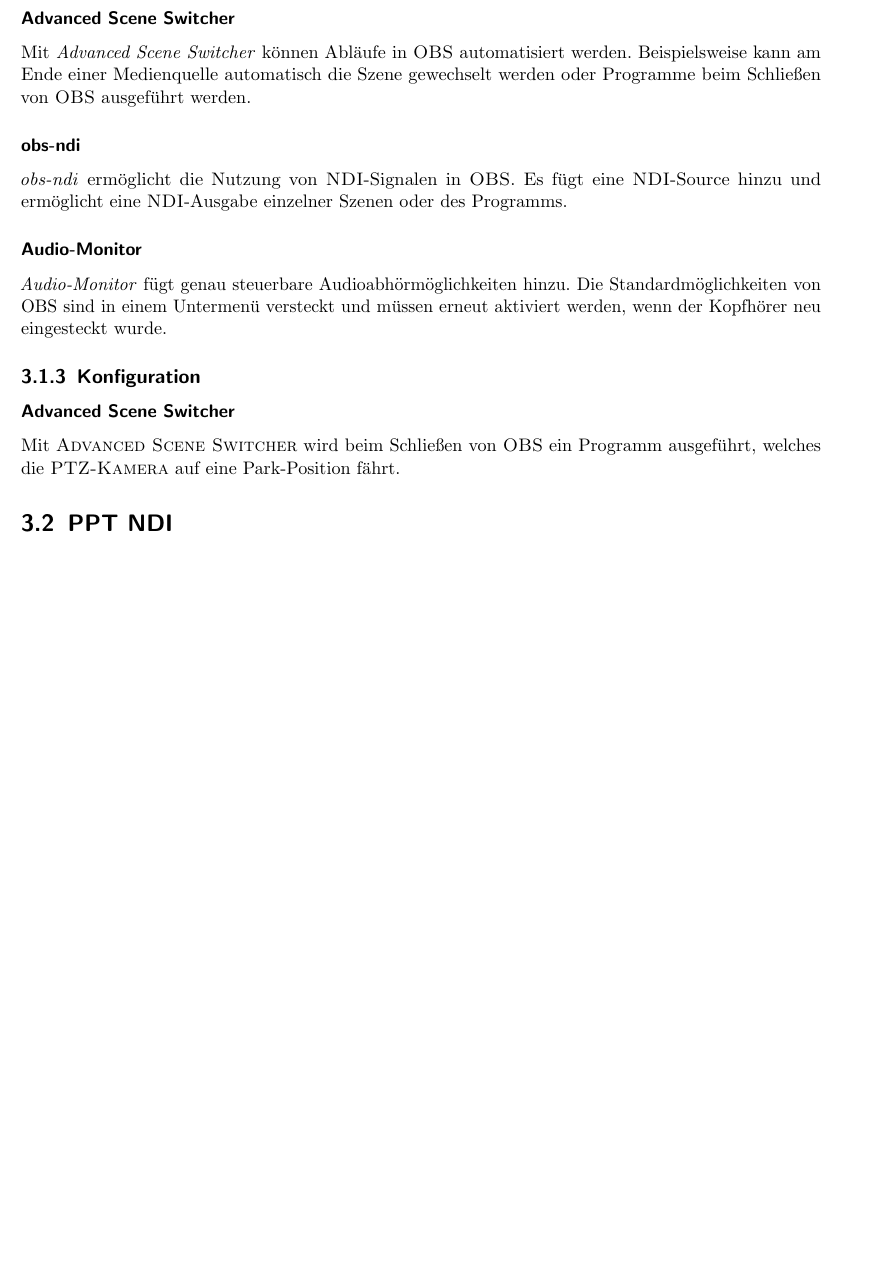
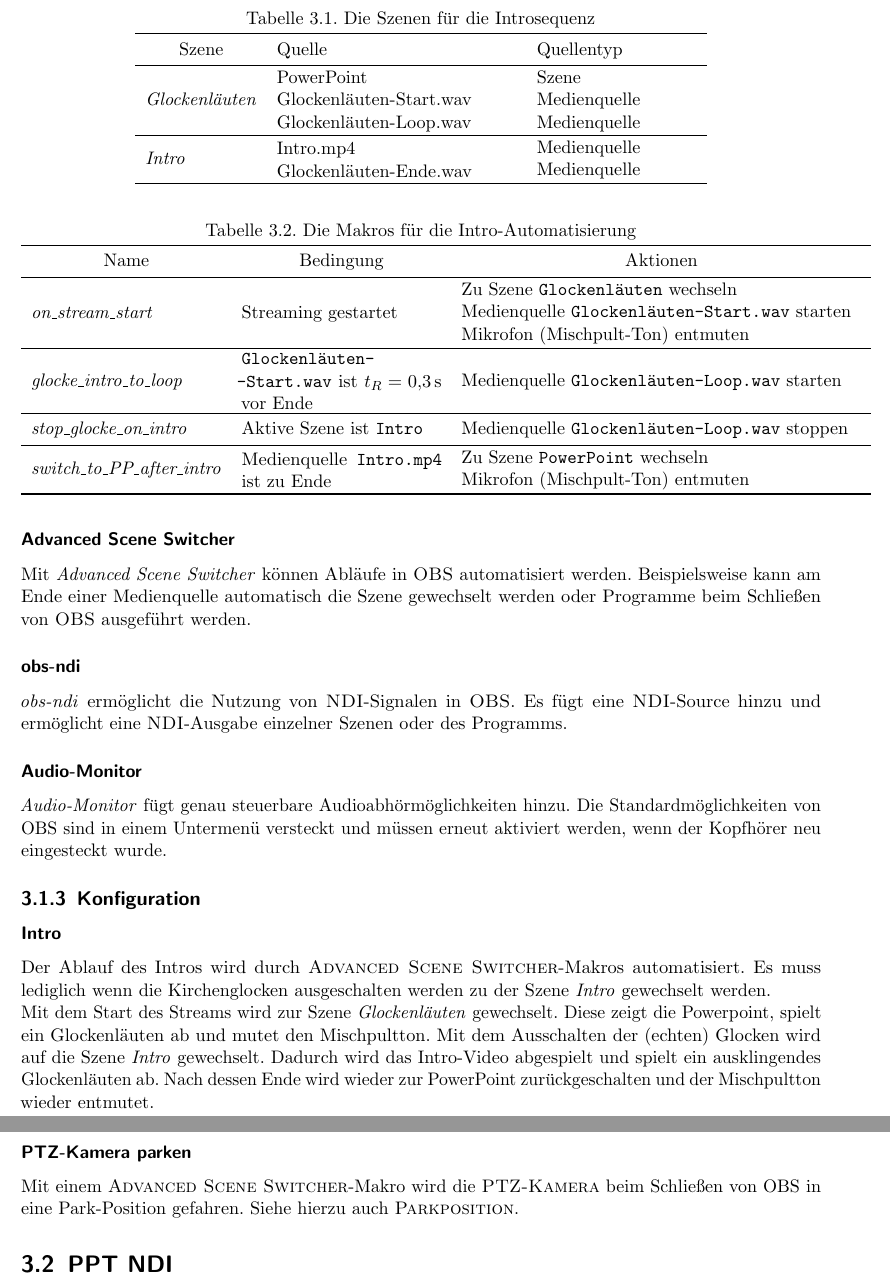
Before and after one commit to johannesbuehl/dokumentation, a LaTeX document (johannes-streaming-dokumentation.tex, which reads Software.tex): part of page 6 of 11 before the commit and two parts of pages 6 and 7 of 12 after it, the two joined at a grey line, cut at the place of the change, the shorter picture padded with empty space. Compiled offline with pdfLaTeX.

Commit message:
Intro-Konfiguration geschrieben

```diff
--- a/Software.tex
+++ b/Software.tex
@@ -42,9 +42,57 @@
 				Die Standardmöglichkeiten von OBS sind in einem Untermenü versteckt und müssen erneut aktiviert werden, wenn der Kopfhörer neu eingesteckt wurde.
 
 		\subsection{Konfiguration}
-			\subsubsection{Advanced Scene Switcher}\label{obs:config:ass}
-			Mit \nameref{obs:plugins:ass} wird beim Schließen von \Gls{OBS} ein Programm ausgeführt, welches die \Gls{PTZ-Kamera} auf eine Park-Position fährt.
-	\section{PPT NDI}
+			\subsubsection{Intro}
+				Der Ablauf des Intros wird durch \nameref{obs:plugins:ass}-Makros automatisiert.
+				Es muss lediglich wenn die Kirchenglocken ausgeschalten werden zu der Szene \textit{Intro} gewechselt werden.
+
+				Mit dem Start des Streams wird zur Szene \textit{Glockenläuten} gewechselt.
+				Diese zeigt die Powerpoint, spielt ein Glockenläuten ab und mutet den Mischpultton.
+				Mit dem Ausschalten der (echten) Glocken wird auf die Szene \textit{Intro} gewechselt.
+				Dadurch wird das Intro-Video abgespielt und spielt ein ausklingendes Glockenläuten ab.
+				Nach dessen Ende wird wieder zur PowerPoint zurückgeschalten und der Mischpultton wieder entmutet.
+
+				\begin{table}
+					\caption{Die Szenen für die Introsequenz}
+					\centering
+
+					\begin{tabular}{lll}
+						\toprule
+						\multicolumn{1}{c}{Szene} & Quelle & Quellentyp \\
+						\midrule
+						\textit{Glockenläuten} & \parbox{0.3\textwidth}{PowerPoint\\Glockenläuten-Start.wav\\Glockenläuten-Loop.wav} & \parbox{0.2\textwidth}{Szene\\Medienquelle\\Medienquelle} \\ \midrule
+						\textit{Intro} & \parbox{0.3\textwidth}{Intro.mp4\\Glockenläuten-Ende.wav} & \parbox{0.2\textwidth}{Medienquelle\\Medienquelle} \\
+						\bottomrule
+					\end{tabular}
+				\end{table}
+
+				\begin{table}
+					\caption{Die Makros für die Intro-Automatisierung}
+					\centering
+
+					\begin{tabular}{lll}
+						\toprule
+						\multicolumn{1}{c}{Name} & \multicolumn{1}{c}{Bedingung} & \multicolumn{1}{c}{Aktionen} \\
+						\midrule
+						\textit{on\_stream\_start} & Streaming gestartet & \parbox{0.5\textwidth}{
+								Zu Szene \texttt{Glocken\-läuten} wechseln\\
+								Medienquelle \texttt{Glocken\-läuten\--Start.wav} starten\\
+								Mikrofon (Mischpult-Ton) entmuten
+						} \\ \midrule
+						\textit{glocke\_intro\_to\_loop} & \parbox{0.25\textwidth}{\texttt{Glocken\-läuten\--Start.wav} ist $t_R = \SI{0,3}{\second}$ vor Ende} & \parbox{0.5\textwidth}{Medienquelle \texttt{Glocken\-läuten\--Loop.wav} starten} \\ \midrule
+						\textit{stop\_glocke\_on\_intro} & Aktive Szene ist \texttt{Intro} & \parbox{0.5\textwidth}{Medienquelle \texttt{Glocken\-läuten\--Loop.wav} stoppen} \\ \midrule
+						\textit{switch\_to\_PP\_after\_intro} & \parbox{0.25\textwidth}{Medienquelle \texttt{Intro.mp4} ist zu Ende} & \parbox{0.5\textwidth}{
+							Zu Szene \texttt{PowerPoint} wechseln\\
+							Mikrofon (Mischpult-Ton) entmuten
+						} \\
+						\bottomrule
+					\end{tabular}
+				\end{table}
+			\subsubsection{PTZ-Kamera parken}
+				Mit einem \nameref{obs:plugins:ass}-Makro wird die \Gls{PTZ-Kamera} beim Schließen von OBS in eine Park-Position gefahren.
+				Siehe hierzu auch \nameref{cam:ptz:park}.
+
+				\section{PPT NDI}
 		Alle Text-Einblendungen werden mit PowerPoint erstellt.
 		Eine Vorlage befindet sich im Google-Drive Verzeichnis.
 
```
Also changed, not shown: Kabel.tex (+1 -2 lines), Kameras.tex (+2 -2 lines), Streamdeck.tex (+1 -1 lines).
